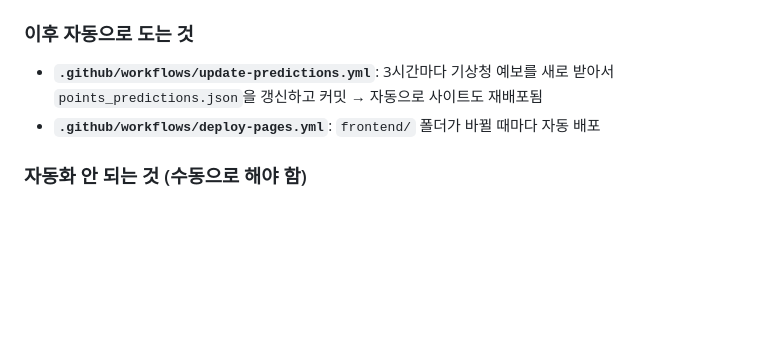
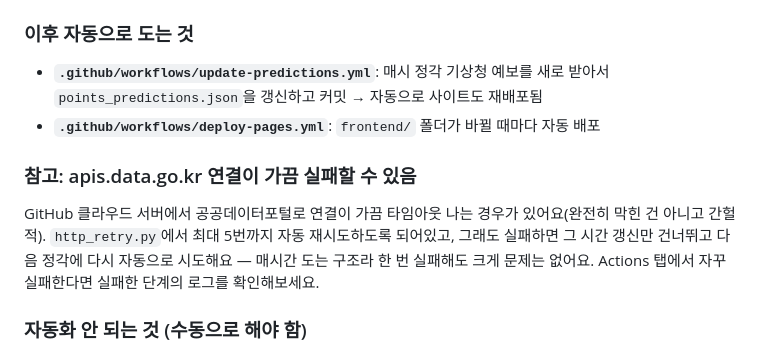
Before and after one commit to hyeonbae-jeon/bukhansan-weather, a Markdown page: README.md, the part around the change. Drawn GitHub-style; blank space fills up the shorter version.

```diff
--- a/README.md
+++ b/README.md
@@ -151,9 +151,16 @@ Pages가 배포되면 `https://<계정명>.github.io/bukhansan-weather/` 같은
 `.github/workflows/deploy-pages.yml`이 자동으로 사이트를 배포해요.
 
 ### 이후 자동으로 도는 것
-- **`.github/workflows/update-predictions.yml`**: 3시간마다 기상청 예보를 새로 받아서
+- **`.github/workflows/update-predictions.yml`**: 매시 정각 기상청 예보를 새로 받아서
   `points_predictions.json`을 갱신하고 커밋 → 자동으로 사이트도 재배포됨
 - **`.github/workflows/deploy-pages.yml`**: `frontend/` 폴더가 바뀔 때마다 자동 배포
+
+### 참고: apis.data.go.kr 연결이 가끔 실패할 수 있음
+GitHub 클라우드 서버에서 공공데이터포털로 연결이 가끔 타임아웃 나는 경우가 있어요(완전히
+막힌 건 아니고 간헐적). `http_retry.py`에서 최대 5번까지 자동 재시도하도록 되어있고,
+그래도 실패하면 그 시간 갱신만 건너뛰고 다음 정각에 다시 자동으로 시도해요 — 매시간
+도는 구조라 한 번 실패해도 크게 문제는 없어요. Actions 탭에서 자꾸 실패한다면 실패한
+단계의 로그를 확인해보세요.
 
 ### 자동화 안 되는 것 (수동으로 해야 함)
 - 북한산 센서 CSV(서울 열린데이터광장)는 다운로드 버튼이 자바스크립트라 자동 수집이 안 돼요.
```
